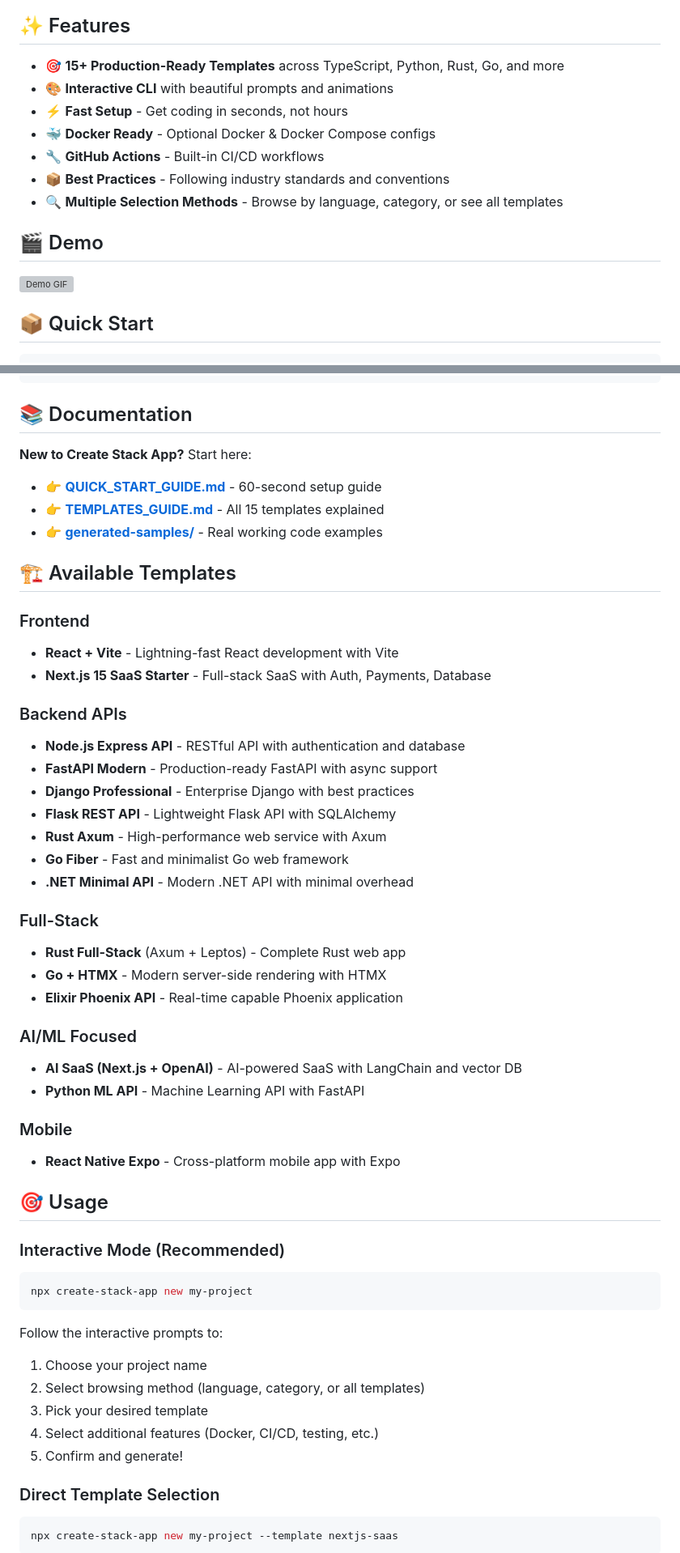
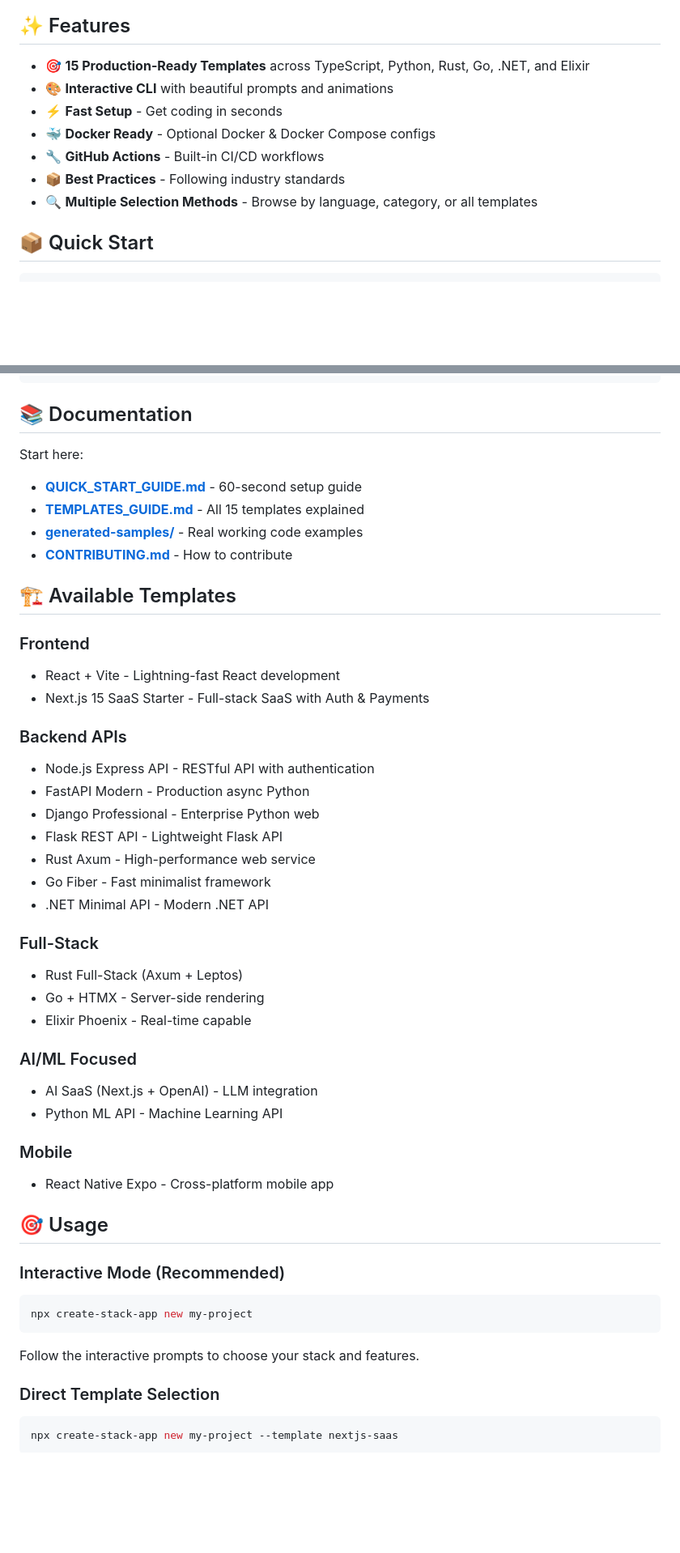
Before and after one commit to Maneesh-Relanto/Stack-App-CLI, a Markdown page: README.md, 2 parts joined by grey strips. Shown at 81% size. Drawn GitHub-style; blank space fills up the shorter version; grey boxes are pictures that could not be loaded.

````diff
--- a/README.md
+++ b/README.md
@@ -8,17 +7,13 @@
 
 ## ✨ Features
 
-- 🎯 **15+ Production-Ready Templates** across TypeScript, Python, Rust, Go, and more
+- 🎯 **15 Production-Ready Templates** across TypeScript, Python, Rust, Go, .NET, and Elixir
 - 🎨 **Interactive CLI** with beautiful prompts and animations
-- ⚡ **Fast Setup** - Get coding in seconds, not hours
+- ⚡ **Fast Setup** - Get coding in seconds
 - 🐳 **Docker Ready** - Optional Docker & Docker Compose configs
 - 🔧 **GitHub Actions** - Built-in CI/CD workflows
-- 📦 **Best Practices** - Following industry standards and conventions
-- 🔍 **Multiple Selection Methods** - Browse by language, category, or see all templates
-
-## 🎬 Demo
-
-![Demo GIF](https://via.placeholder.com/800x400.png?text=Demo+Coming+Soon)
+- 📦 **Best Practices** - Following industry standards
+- 🔍 **Multiple Selection Methods** - Browse by language, category, or all templates
 
 ## 📦 Quick Start
 
@@ -36,37 +31,38 @@ npx create-stack-app list
 
 ## 📚 Documentation
 
-**New to Create Stack App?** Start here:
-- 👉 **[QUICK_START_GUIDE.md](QUICK_START_GUIDE.md)** - 60-second setup guide
-- 👉 **[TEMPLATES_GUIDE.md](TEMPLATES_GUIDE.md)** - All 15 templates explained
-- 👉 **[generated-samples/](generated-samples/)** - Real working code examples
+Start here:
+- **[QUICK_START_GUIDE.md](QUICK_START_GUIDE.md)** - 60-second setup guide
+- **[TEMPLATES_GUIDE.md](TEMPLATES_GUIDE.md)** - All 15 templates explained
+- **[generated-samples/](generated-samples/)** - Real working code examples
+- **[CONTRIBUTING.md](CONTRIBUTING.md)** - How to contribute
 
 ## 🏗️ Available Templates
 
 ### Frontend
-- **React + Vite** - Lightning-fast React development with Vite
-- **Next.js 15 SaaS Starter** - Full-stack SaaS with Auth, Payments, Database
+- React + Vite - Lightning-fast React development
+- Next.js 15 SaaS Starter - Full-stack SaaS with Auth & Payments
 
 ### Backend APIs
-- **Node.js Express API** - RESTful API with authentication and database
-- **FastAPI Modern** - Production-ready FastAPI with async support
-- **Django Professional** - Enterprise Django with best practices
-- **Flask REST API** - Lightweight Flask API with SQLAlchemy
-- **Rust Axum** - High-performance web service with Axum
-- **Go Fiber** - Fast and minimalist Go web framework
-- **.NET Minimal API** - Modern .NET API with minimal overhead
+- Node.js Express API - RESTful API with authentication
+- FastAPI Modern - Production async Python
+- Django Professional - Enterprise Python web
+- Flask REST API - Lightweight Flask API
+- Rust Axum - High-performance web service
+- Go Fiber - Fast minimalist framework
+- .NET Minimal API - Modern .NET API
 
 ### Full-Stack
-- **Rust Full-Stack** (Axum + Leptos) - Complete Rust web app
-- **Go + HTMX** - Modern server-side rendering with HTMX
-- **Elixir Phoenix API** - Real-time capable Phoenix application
+- Rust Full-Stack (Axum + Leptos)
+- Go + HTMX - Server-side rendering
+- Elixir Phoenix - Real-time capable
 
 ### AI/ML Focused
-- **AI SaaS (Next.js + OpenAI)** - AI-powered SaaS with LangChain and vector DB
-- **Python ML API** - Machine Learning API with FastAPI
+- AI SaaS (Next.js + OpenAI) - LLM integration
+- Python ML API - Machine Learning API
 
 ### Mobile
-- **React Native Expo** - Cross-platform mobile app with Expo
+- React Native Expo - Cross-platform mobile app
 
 ## 🎯 Usage
 
@@ -76,12 +72,7 @@ npx create-stack-app list
 npx create-stack-app new my-project
 ```
 
-Follow the interactive prompts to:
-1. Choose your project name
-2. Select browsing method (language, category, or all templates)
-3. Pick your desired template
-4. Select additional features (Docker, CI/CD, testing, etc.)
-5. Confirm and generate!
+Follow the interactive prompts to choose your stack and features.
 
 ### Direct Template Selection
 
````
Also changed, not shown: other parts of README.md (+22 -141 lines).
